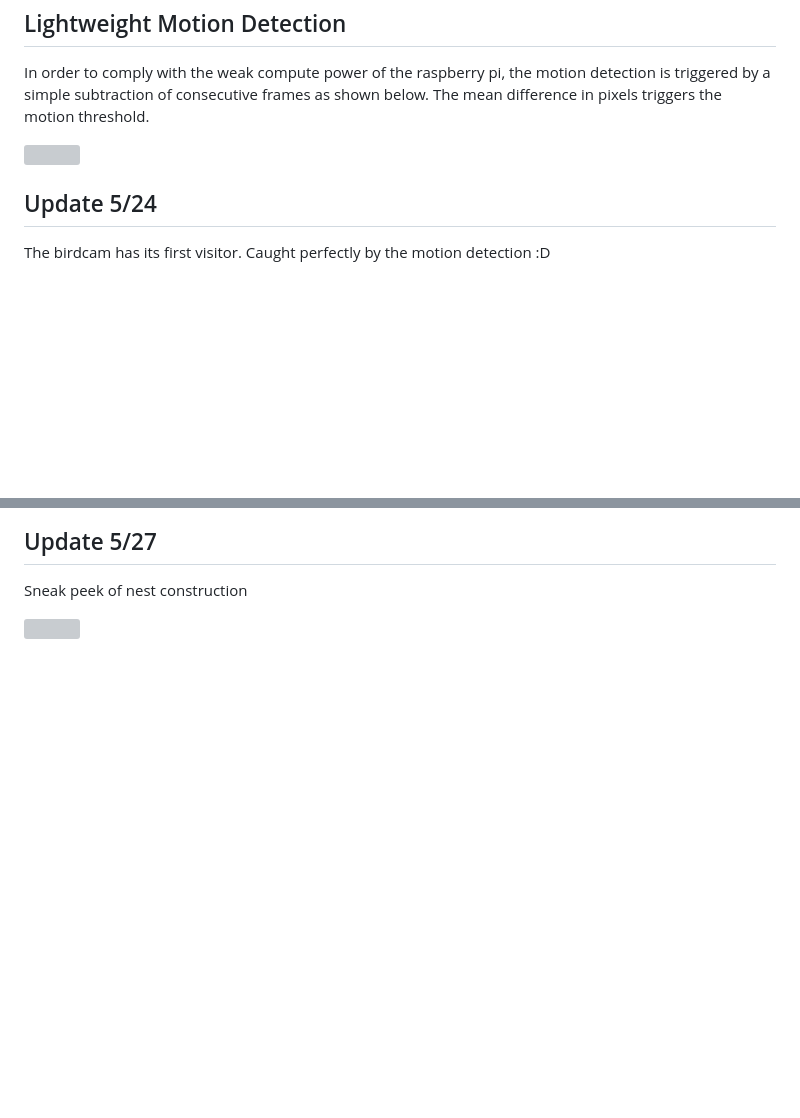
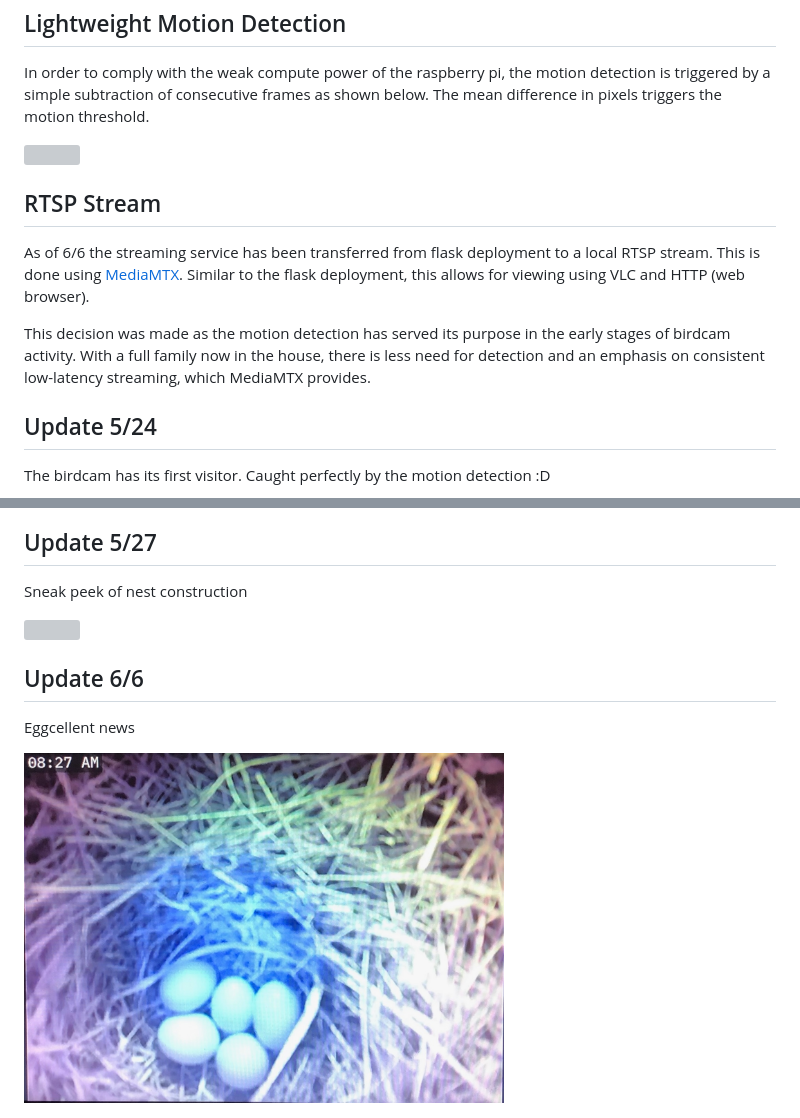
Before and after one commit to henrynoyes/birdcam, a Markdown page: README.md, 2 parts joined by grey strips. Rendered like a GitHub page; pictures changed too: static/eggcellent.jpg (added); blank space fills up the shorter version; grey boxes are pictures that could not be loaded.

```diff
--- a/README.md
+++ b/README.md
@@ -16,6 +16,12 @@ In order to comply with the weak compute power of the raspberry pi, the motion d
 
 <img src='static/light_modec.png'>
 
+## RTSP Stream
+
+As of 6/6 the streaming service has been transferred from flask deployment to a local RTSP stream. This is done using [MediaMTX](https://github.com/bluenviron/mediamtx). Similar to the flask deployment, this allows for viewing using VLC and HTTP (web browser).
+
+This decision was made as the motion detection has served its purpose in the early stages of birdcam activity. With a full family now in the house, there is less need for detection and an emphasis on consistent low-latency streaming, which MediaMTX provides.
+
 ## Update 5/24
 
 The birdcam has its first visitor. Caught perfectly by the motion detection :D
@@ -27,3 +33,9 @@ The birdcam has its first visitor. Caught perfectly by the motion detection :D
 Sneak peek of nest construction
 
 <img src='static/construction.gif' width='480'>
+
+## Update 6/6
+
+Eggcellent news
+
+<img src='static/eggcellent.jpg' width='480'>
```
